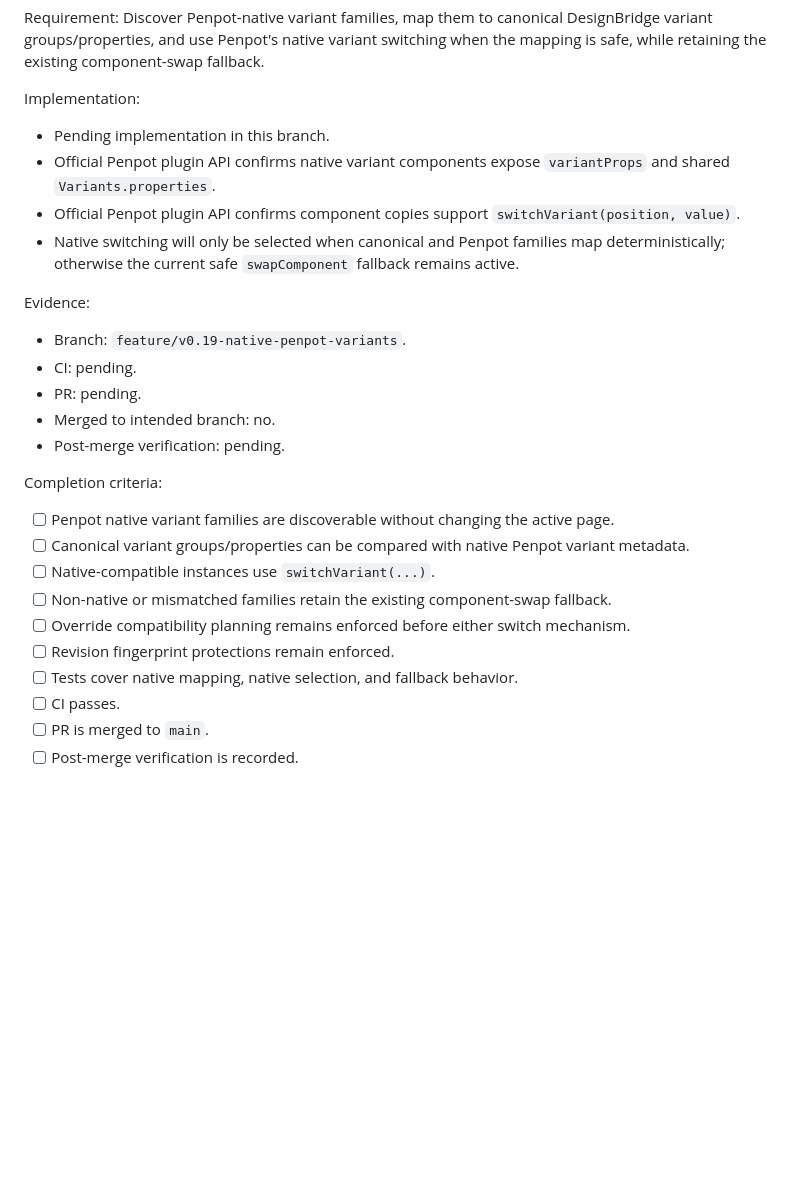
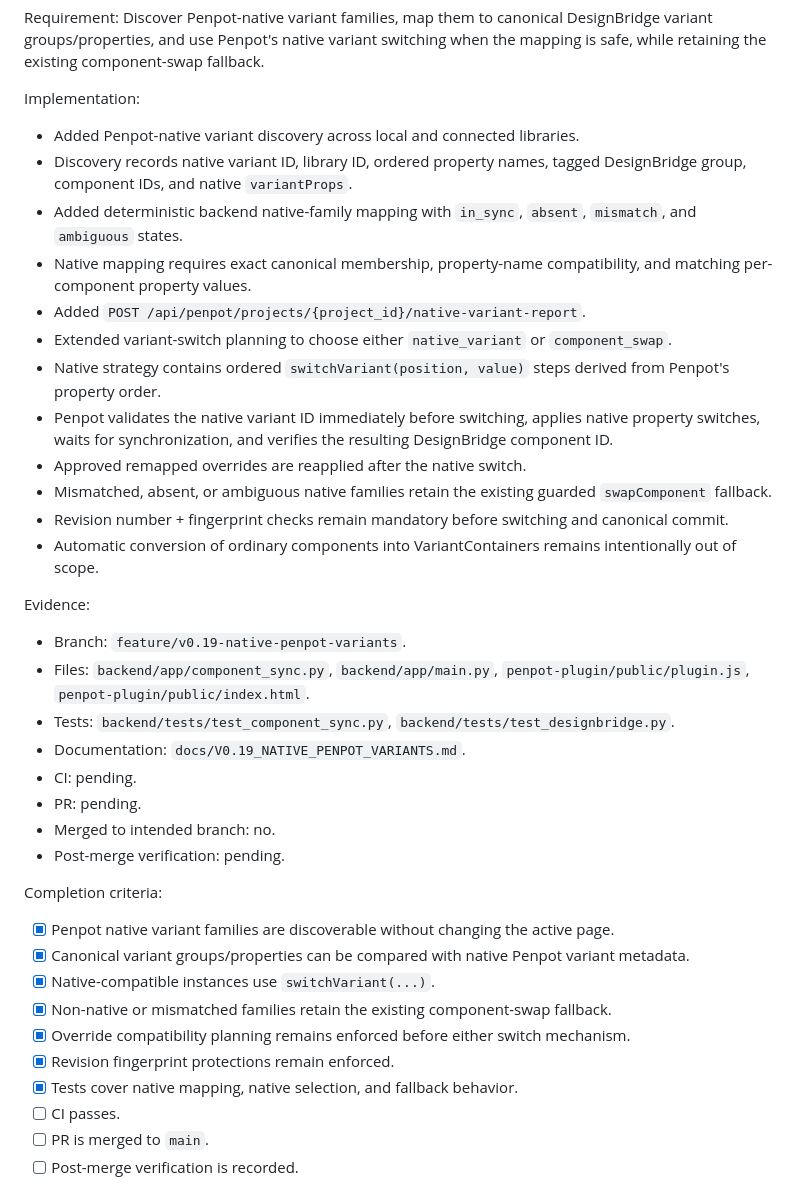
Before and after one commit to zageabb/designbridge, a Markdown page: DEVELOPMENT.md, the part around the change. Rendered like a GitHub page; blank space fills up the shorter version.

Commit message:
Record native Penpot variant implementation evidence

```diff
--- a/DEVELOPMENT.md
+++ b/DEVELOPMENT.md
@@ -237,26 +237,37 @@ Requirement:
 Discover Penpot-native variant families, map them to canonical DesignBridge variant groups/properties, and use Penpot's native variant switching when the mapping is safe, while retaining the existing component-swap fallback.
 
 Implementation:
-- Pending implementation in this branch.
-- Official Penpot plugin API confirms native variant components expose `variantProps` and shared `Variants.properties`.
-- Official Penpot plugin API confirms component copies support `switchVariant(position, value)`.
-- Native switching will only be selected when canonical and Penpot families map deterministically; otherwise the current safe `swapComponent` fallback remains active.
+- Added Penpot-native variant discovery across local and connected libraries.
+- Discovery records native variant ID, library ID, ordered property names, tagged DesignBridge group, component IDs, and native `variantProps`.
+- Added deterministic backend native-family mapping with `in_sync`, `absent`, `mismatch`, and `ambiguous` states.
+- Native mapping requires exact canonical membership, property-name compatibility, and matching per-component property values.
+- Added `POST /api/penpot/projects/{project_id}/native-variant-report`.
+- Extended variant-switch planning to choose either `native_variant` or `component_swap`.
+- Native strategy contains ordered `switchVariant(position, value)` steps derived from Penpot's property order.
+- Penpot validates the native variant ID immediately before switching, applies native property switches, waits for synchronization, and verifies the resulting DesignBridge component ID.
+- Approved remapped overrides are reapplied after the native switch.
+- Mismatched, absent, or ambiguous native families retain the existing guarded `swapComponent` fallback.
+- Revision number + fingerprint checks remain mandatory before switching and canonical commit.
+- Automatic conversion of ordinary components into VariantContainers remains intentionally out of scope.
 
 Evidence:
 - Branch: `feature/v0.19-native-penpot-variants`.
+- Files: `backend/app/component_sync.py`, `backend/app/main.py`, `penpot-plugin/public/plugin.js`, `penpot-plugin/public/index.html`.
+- Tests: `backend/tests/test_component_sync.py`, `backend/tests/test_designbridge.py`.
+- Documentation: `docs/V0.19_NATIVE_PENPOT_VARIANTS.md`.
 - CI: pending.
 - PR: pending.
 - Merged to intended branch: no.
 - Post-merge verification: pending.
 
 Completion criteria:
-- [ ] Penpot native variant families are discoverable without changing the active page.
-- [ ] Canonical variant groups/properties can be compared with native Penpot variant metadata.
-- [ ] Native-compatible instances use `switchVariant(...)`.
-- [ ] Non-native or mismatched families retain the existing component-swap fallback.
-- [ ] Override compatibility planning remains enforced before either switch mechanism.
-- [ ] Revision fingerprint protections remain enforced.
-- [ ] Tests cover native mapping, native selection, and fallback behavior.
+- [x] Penpot native variant families are discoverable without changing the active page.
+- [x] Canonical variant groups/properties can be compared with native Penpot variant metadata.
+- [x] Native-compatible instances use `switchVariant(...)`.
+- [x] Non-native or mismatched families retain the existing component-swap fallback.
+- [x] Override compatibility planning remains enforced before either switch mechanism.
+- [x] Revision fingerprint protections remain enforced.
+- [x] Tests cover native mapping, native selection, and fallback behavior.
 - [ ] CI passes.
 - [ ] PR is merged to `main`.
 - [ ] Post-merge verification is recorded.
```
